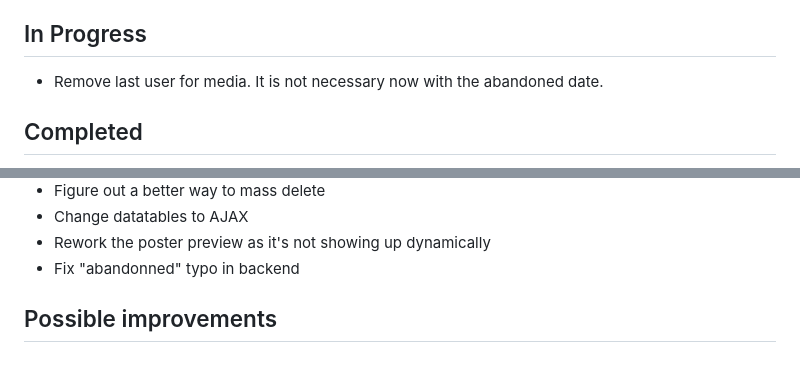
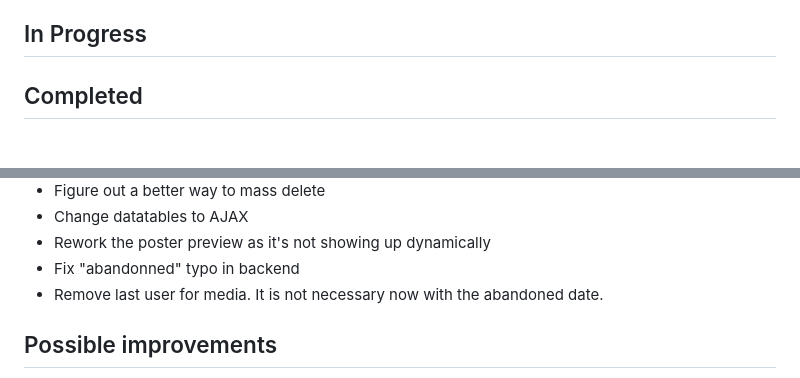
Before and after one commit to gars50/SeenIt, a Markdown page: TODO.md, 2 parts joined by grey strips. Drawn GitHub-style.

Commit message:
Completed removal of last_user for media

```diff
--- a/TODO.md
+++ b/TODO.md
@@ -29,7 +29,6 @@ SeenIt allows user to delete/abandon the media they watch/request on Plex/Ombi
 - Delete Ombi Requests when user delete Ombi Request pick
 
 ## In Progress
-- Remove last user for media. It is not necessary now with the abandoned date.
 
 ## Completed
 - Add a search option in medias
@@ -85,6 +84,7 @@ SeenIt allows user to delete/abandon the media they watch/request on Plex/Ombi
 - Change datatables to AJAX
 - Rework the poster preview as it's not showing up dynamically
 - Fix "abandonned" typo in backend
+- Remove last user for media. It is not necessary now with the abandoned date.
 
 ## Possible improvements
 - Add possibility to configure the notification agents in Tautulli from the SeenIt
```
